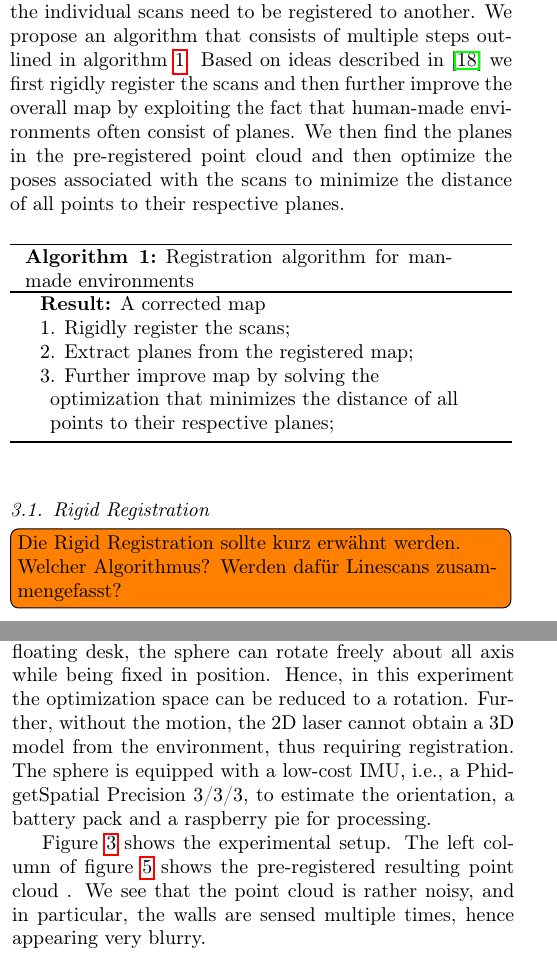
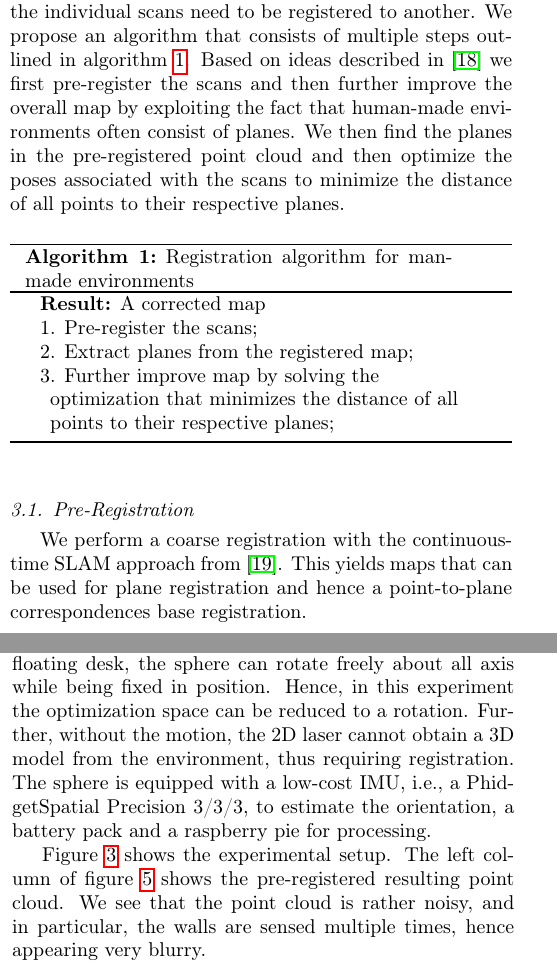
Before and after one commit to fallow24/SphereTDP, a LaTeX paper (Latex/main.tex, which reads Latex/sections/registration.tex): two parts of the columns of pages 2 and 5 of 11, joined at a grey line, cut so that both start at the same text. Compiled offline with pdfLaTeX.

Commit message:
Replace rigid registration with coarse prere-registration; added info about pre-registration

```diff
--- a/Latex/sections/registration.tex
+++ b/Latex/sections/registration.tex
@@ -8,22 +8,23 @@ We start with transforming each line scan into the project coordinate system, wh
 %
 For map improvement, the individual scans need to be registered to another.
 We propose an algorithm that consists of multiple steps outlined in algorithm~\ref{algo:registration-algorithm}.
-Based on ideas described in~\cite{Borrmann2010} we first rigidly register the scans and then further improve the overall map by exploiting the fact that human-made environments often consist of planes.
+Based on ideas described in~\cite{Borrmann2010} we first pre-register the scans and then further improve the overall map by exploiting the fact that human-made environments often consist of planes.
 We then find the planes in the pre-registered point cloud and then optimize the poses associated with the scans to minimize the distance of all points to their respective planes.
 
 \begin{algorithm}
     \SetAlgoLined
     \KwResult{A corrected map}
-    1. Rigidly register the scans\;
+    1. Pre-register the scans\;
     2. Extract planes from the registered map\;
     3. Further improve map by solving the optimization that minimizes the distance of all points to their respective planes\;
     \caption{Registration algorithm for man-made environments}
     \label{algo:registration-algorithm}
 \end{algorithm}
 
-\subsection{Rigid Registration}
+\subsection{Pre-Registration}
 
-\todo[inline]{Die Rigid Registration sollte kurz erwähnt werden. Welcher Algorithmus? Werden dafür Linescans zusammengefasst?}
+We perform a coarse registration with the continuous-time SLAM approach from~\cite{REMSEN2013}.
+This yields maps that can be used for plane registration and hence a point-to-plane correspondences base registration.
 
 \subsection{Plane Extraction}
 
```
Also changed, not shown: Latex/sections/realData.tex (+3 -3 lines), Latex/sections/registration.tex (2 more changed lines).
